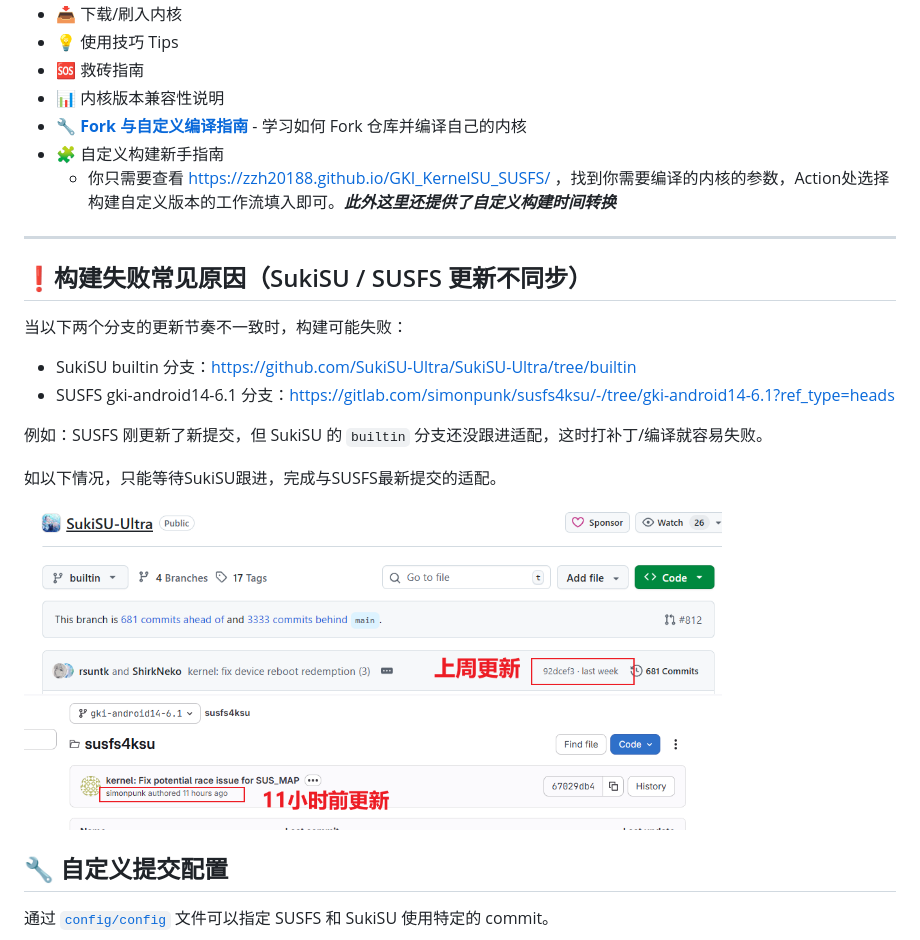
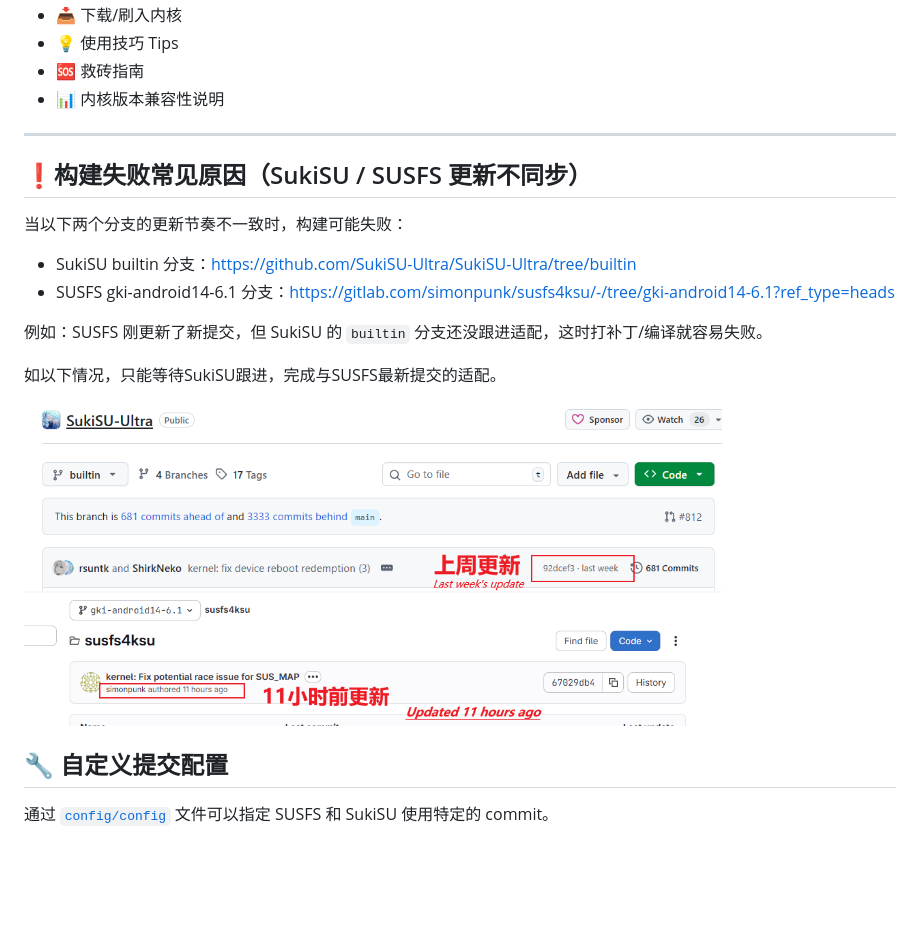
Before and after one commit to femmynuppu/GKI_KernelSU_SUSFS, a Markdown page: README.md, the part around one of its changes. Rendered like a GitHub page; pictures changed too: assets/sukisu_eg1.png, assets/susfs_eg1.png; blank space fills up the shorter version.

Commit message:
chore:Update the wiki

```diff
--- a/README.md
+++ b/README.md
@@ -57,9 +67,6 @@ Wiki 涵盖内容：
 - 💡 使用技巧 Tips
 - 🆘 救砖指南
 - 📊 内核版本兼容性说明
-- **🔧 [Fork 与自定义编译指南](https://github.com/zzh20188/GKI_KernelSU_SUSFS/wiki/Fork%E4%B8%8E%E8%87%AA%E5%AE%9A%E4%B9%89%E7%BC%96%E8%AF%91%E6%8C%87%E5%8D%97)** - 学习如何 Fork 仓库并编译自己的内核
-- 🧩 自定义构建新手指南
-   - 你只需要查看 https://zzh20188.github.io/GKI_KernelSU_SUSFS/ ，找到你需要编译的内核的参数，Action处选择构建自定义版本的工作流填入即可。***此外这里还提供了自定义构建时间转换***
 
 ---
 
```
Also changed, not shown: other parts of README.md (+11 -1 lines), assets/susfs_branch.png, assets/susfs_commit.png.
